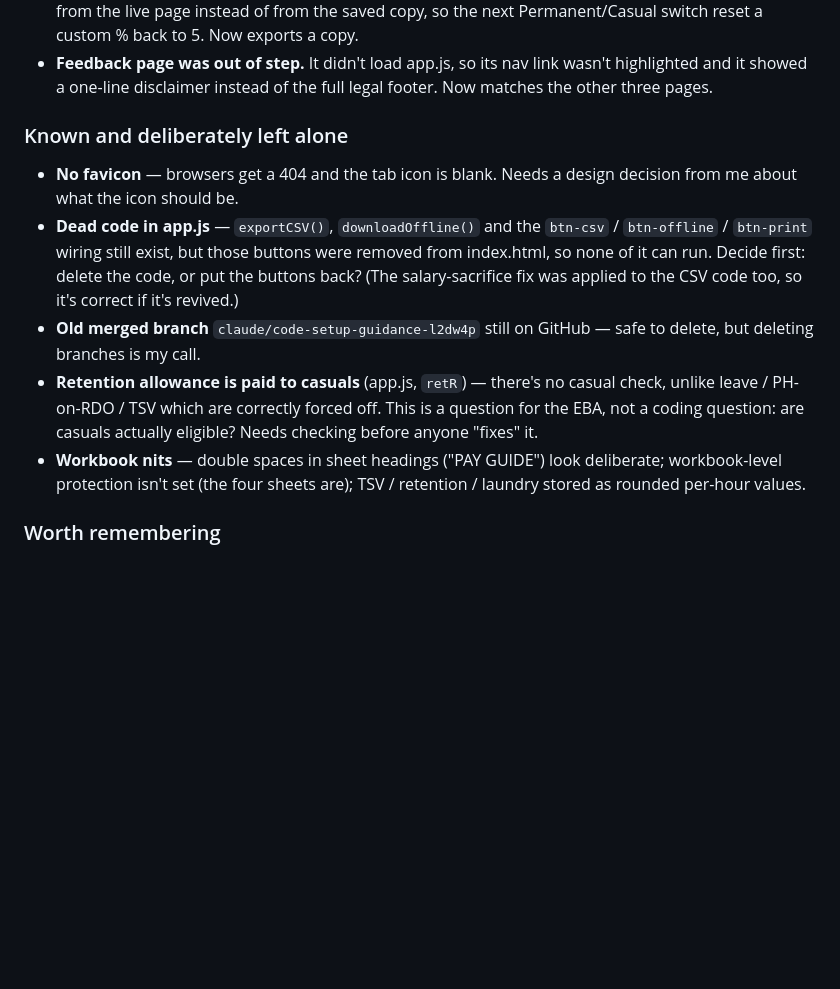
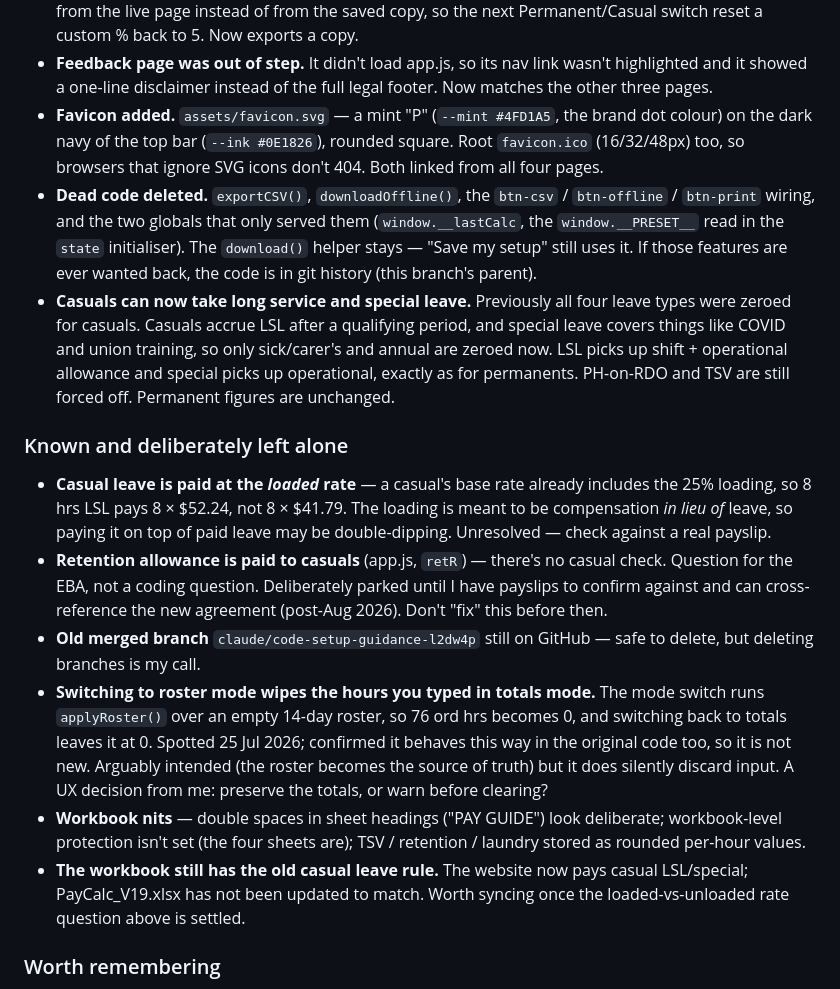
Before and after one commit to paycalc/paycalc.github.io, a Markdown page: CLAUDE.md, the part around the change. Drawn GitHub-style; blank space fills up the shorter version.

Commit message:
CLAUDE.md: update for the favicon, dead-code and casual-leave changes
Moves the favicon and dead code from open decisions to done, records the
casual LSL/special change, and notes why retention is parked (waiting on
payslips and the post-Aug 2026 agreement).

Adds two things to check later: casual leave currently pays at the loaded
rate, and the workbook still carries the old casual leave rule. Also
records a pre-existing quirk found while testing — switching to roster
mode zeroes the hours typed in totals mode.

Co-Authored-By: Claude Opus 5 <noreply@anthropic.com>
Claude-Session: https://claude.ai/code/session_01CivKrq81TbaVukeJmFvwyw

```diff
--- a/CLAUDE.md
+++ b/CLAUDE.md
@@ -74,24 +74,49 @@ branch `claude/feedback-request-q4waaw`:
 - **Feedback page was out of step.** It didn't load app.js, so its nav
   link wasn't highlighted and it showed a one-line disclaimer instead of
   the full legal footer. Now matches the other three pages.
+- **Favicon added.** `assets/favicon.svg` — a mint "P" (`--mint #4FD1A5`,
+  the brand dot colour) on the dark navy of the top bar (`--ink #0E1826`),
+  rounded square. Root `favicon.ico` (16/32/48px) too, so browsers that
+  ignore SVG icons don't 404. Both linked from all four pages.
+- **Dead code deleted.** `exportCSV()`, `downloadOffline()`, the
+  `btn-csv` / `btn-offline` / `btn-print` wiring, and the two globals that
+  only served them (`window.__lastCalc`, the `window.__PRESET__` read in
+  the `state` initialiser). The `download()` helper stays — "Save my
+  setup" still uses it. If those features are ever wanted back, the code
+  is in git history (this branch's parent).
+- **Casuals can now take long service and special leave.** Previously all
+  four leave types were zeroed for casuals. Casuals accrue LSL after a
+  qualifying period, and special leave covers things like COVID and union
+  training, so only sick/carer's and annual are zeroed now. LSL picks up
+  shift + operational allowance and special picks up operational, exactly
+  as for permanents. PH-on-RDO and TSV are still forced off. Permanent
+  figures are unchanged.
 
 ### Known and deliberately left alone
-- **No favicon** — browsers get a 404 and the tab icon is blank. Needs a
-  design decision from me about what the icon should be.
-- **Dead code in app.js** — `exportCSV()`, `downloadOffline()` and the
-  `btn-csv` / `btn-offline` / `btn-print` wiring still exist, but those
-  buttons were removed from index.html, so none of it can run. Decide
-  first: delete the code, or put the buttons back? (The salary-sacrifice
-  fix was applied to the CSV code too, so it's correct if it's revived.)
+- **Casual leave is paid at the *loaded* rate** — a casual's base rate
+  already includes the 25% loading, so 8 hrs LSL pays 8 × $52.24, not
+  8 × $41.79. The loading is meant to be compensation *in lieu of* leave,
+  so paying it on top of paid leave may be double-dipping. Unresolved —
+  check against a real payslip.
+- **Retention allowance is paid to casuals** (app.js, `retR`) — there's no
+  casual check. Question for the EBA, not a coding question. Deliberately
+  parked until I have payslips to confirm against and can cross-reference
+  the new agreement (post-Aug 2026). Don't "fix" this before then.
 - **Old merged branch** `claude/code-setup-guidance-l2dw4p` still on
   GitHub — safe to delete, but deleting branches is my call.
-- **Retention allowance is paid to casuals** (app.js, `retR`) — there's no
-  casual check, unlike leave / PH-on-RDO / TSV which are correctly forced
-  off. This is a question for the EBA, not a coding question: are casuals
-  actually eligible? Needs checking before anyone "fixes" it.
+- **Switching to roster mode wipes the hours you typed in totals mode.**
+  The mode switch runs `applyRoster()` over an empty 14-day roster, so
+  76 ord hrs becomes 0, and switching back to totals leaves it at 0.
+  Spotted 25 Jul 2026; confirmed it behaves this way in the original code
+  too, so it is not new. Arguably intended (the roster becomes the source
+  of truth) but it does silently discard input. A UX decision from me:
+  preserve the totals, or warn before clearing?
 - **Workbook nits** — double spaces in sheet headings ("PAY  GUIDE") look
   deliberate; workbook-level protection isn't set (the four sheets are);
   TSV / retention / laundry stored as rounded per-hour values.
+- **The workbook still has the old casual leave rule.** The website now
+  pays casual LSL/special; PayCalc_V19.xlsx has not been updated to match.
+  Worth syncing once the loaded-vs-unloaded rate question above is settled.
 
 ### Worth remembering
 - **Rates go stale 1 Sep 2026.** The ribbon flips itself to amber "Check
```
